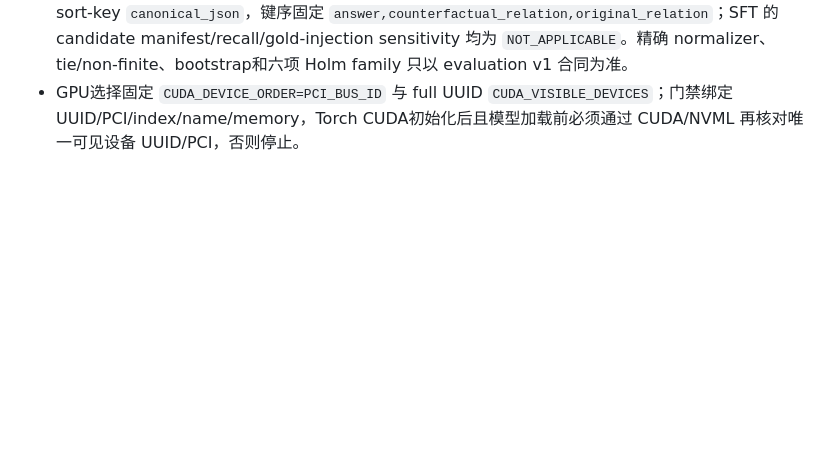
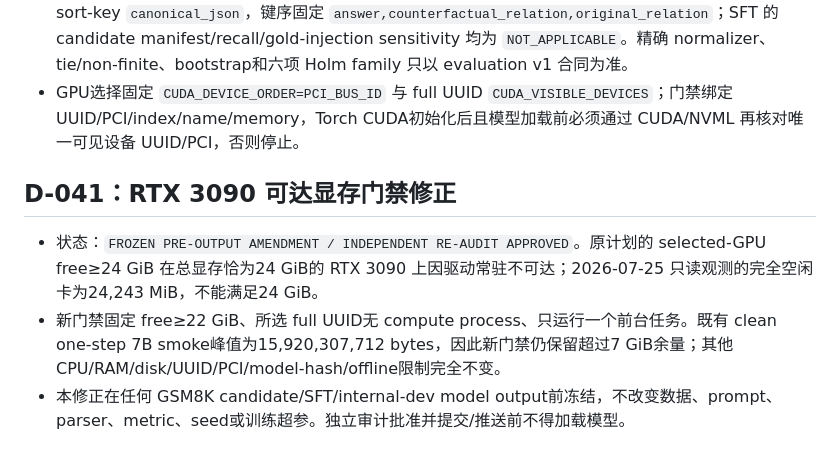
Before and after one commit to Charlezk9/Kairos-CounterfactualTemporal-Reasoning-with-Event-Intervals, a Markdown page: docs/ai-context/decisions.md, the part around the change. Rendered like a GitHub page; blank space fills up the shorter version.

Commit message:
docs: amend attainable GPU resource floor

```diff
--- a/docs/ai-context/decisions.md
+++ b/docs/ai-context/decisions.md
@@ -416,3 +416,9 @@
 - internal-dev只用final step31，不参与selection/early stop/tuning，所有数值为 `INTERNAL-DEV / NOT PAPER-ELIGIBLE`。Same-data SFT 是主比较必做项；未完成时 reviewer primary claim 固定 `DEFERRED`，Kairos-vs-Pair-MLP仅是secondary。允许指标和official-test未来门禁以唯一计划为准。
 - 任何 train/internal-dev 模型输出前必须提交并绑定 `sft-protocol-v1.json` SHA256 `86c1de0b6c47e9e9275771866bc42b6b39b56c0f3b1430a9cfc1fd35225f0d43` 与 `evaluation-protocol-v1.json` SHA256 `b15074103a7940777dd6e39e0aa2f9831ca9fc344affddc102a8a0c3fc88aee1`。SFT target 用项目 sort-key `canonical_json`，键序固定 `answer,counterfactual_relation,original_relation`；SFT 的 candidate manifest/recall/gold-injection sensitivity 均为 `NOT_APPLICABLE`。精确 normalizer、tie/non-finite、bootstrap和六项 Holm family 只以 evaluation v1 合同为准。
 - GPU选择固定 `CUDA_DEVICE_ORDER=PCI_BUS_ID` 与 full UUID `CUDA_VISIBLE_DEVICES`；门禁绑定UUID/PCI/index/name/memory，Torch CUDA初始化后且模型加载前必须通过 CUDA/NVML 再核对唯一可见设备 UUID/PCI，否则停止。
+
+## D-041：RTX 3090 可达显存门禁修正
+
+- 状态：`FROZEN PRE-OUTPUT AMENDMENT / INDEPENDENT RE-AUDIT APPROVED`。原计划的 selected-GPU free≥24 GiB 在总显存恰为24 GiB的 RTX 3090 上因驱动常驻不可达；2026-07-25 只读观测的完全空闲卡为24,243 MiB，不能满足24 GiB。
+- 新门禁固定 free≥22 GiB、所选 full UUID无 compute process、只运行一个前台任务。既有 clean one-step 7B smoke峰值为15,920,307,712 bytes，因此新门禁仍保留超过7 GiB余量；其他 CPU/RAM/disk/UUID/PCI/model-hash/offline限制完全不变。
+- 本修正在任何 GSM8K candidate/SFT/internal-dev model output前冻结，不改变数据、prompt、parser、metric、seed或训练超参。独立审计批准并提交/推送前不得加载模型。
```
Also changed, not shown: 2 other files.
